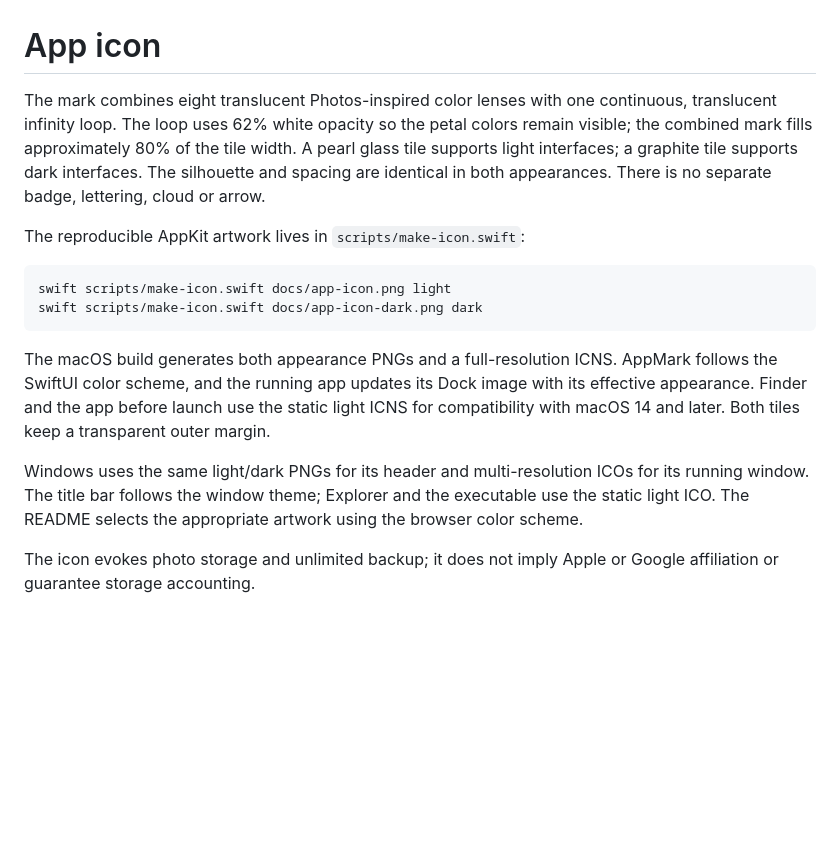
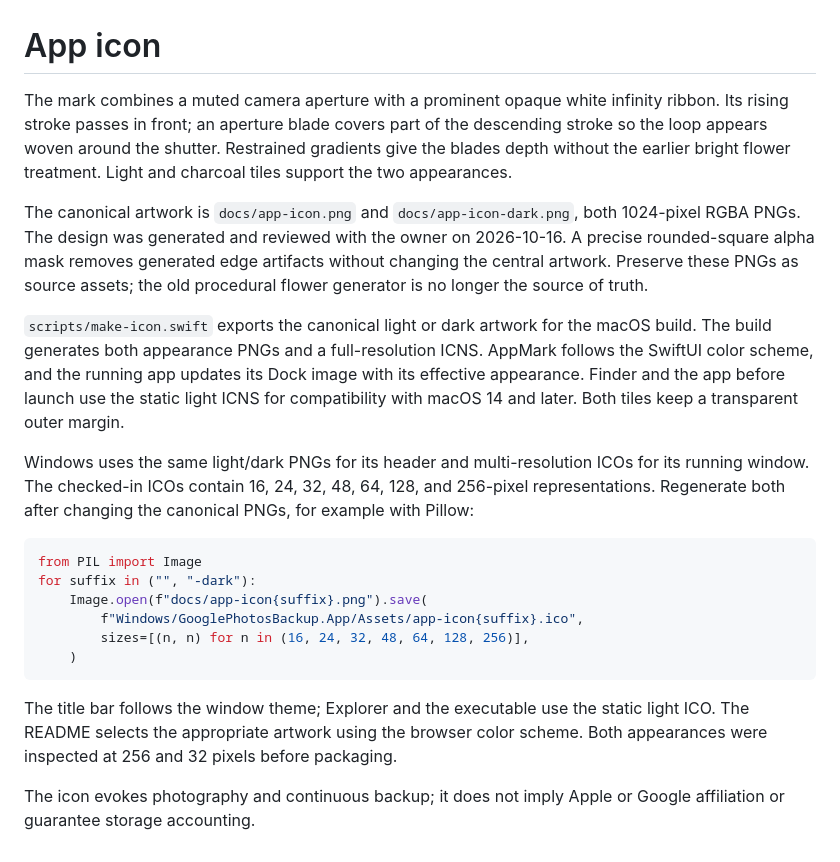
Before and after one commit to ayush5harma/google-photos-backup, a Markdown page: docs/ICON.md, the part around the change. GitHub-like rendering; blank space fills up the shorter version.

Commit message:
design: adopt approved aperture and infinity icon

````diff
--- a/docs/ICON.md
+++ b/docs/ICON.md
@@ -1,16 +1,22 @@
 # App icon
 
-The mark combines eight translucent Photos-inspired color lenses with one continuous, translucent infinity loop. The loop uses 62% white opacity so the petal colors remain visible; the combined mark fills approximately 80% of the tile width. A pearl glass tile supports light interfaces; a graphite tile supports dark interfaces. The silhouette and spacing are identical in both appearances. There is no separate badge, lettering, cloud or arrow.
+The mark combines a muted camera aperture with a prominent opaque white infinity ribbon. Its rising stroke passes in front; an aperture blade covers part of the descending stroke so the loop appears woven around the shutter. Restrained gradients give the blades depth without the earlier bright flower treatment. Light and charcoal tiles support the two appearances.
 
-The reproducible AppKit artwork lives in `scripts/make-icon.swift`:
+The canonical artwork is `docs/app-icon.png` and `docs/app-icon-dark.png`, both 1024-pixel RGBA PNGs. The design was generated and reviewed with the owner on 2026-10-16. A precise rounded-square alpha mask removes generated edge artifacts without changing the central artwork. Preserve these PNGs as source assets; the old procedural flower generator is no longer the source of truth.
 
-```sh
-swift scripts/make-icon.swift docs/app-icon.png light
-swift scripts/make-icon.swift docs/app-icon-dark.png dark
+`scripts/make-icon.swift` exports the canonical light or dark artwork for the macOS build. The build generates both appearance PNGs and a full-resolution ICNS. AppMark follows the SwiftUI color scheme, and the running app updates its Dock image with its effective appearance. Finder and the app before launch use the static light ICNS for compatibility with macOS 14 and later. Both tiles keep a transparent outer margin.
+
+Windows uses the same light/dark PNGs for its header and multi-resolution ICOs for its running window. The checked-in ICOs contain 16, 24, 32, 48, 64, 128, and 256-pixel representations. Regenerate both after changing the canonical PNGs, for example with Pillow:
+
+```python
+from PIL import Image
+for suffix in ("", "-dark"):
+    Image.open(f"docs/app-icon{suffix}.png").save(
+        f"Windows/GooglePhotosBackup.App/Assets/app-icon{suffix}.ico",
+        sizes=[(n, n) for n in (16, 24, 32, 48, 64, 128, 256)],
+    )
 ```
 
-The macOS build generates both appearance PNGs and a full-resolution ICNS. AppMark follows the SwiftUI color scheme, and the running app updates its Dock image with its effective appearance. Finder and the app before launch use the static light ICNS for compatibility with macOS 14 and later. Both tiles keep a transparent outer margin.
+The title bar follows the window theme; Explorer and the executable use the static light ICO. The README selects the appropriate artwork using the browser color scheme. Both appearances were inspected at 256 and 32 pixels before packaging.
 
-Windows uses the same light/dark PNGs for its header and multi-resolution ICOs for its running window. The title bar follows the window theme; Explorer and the executable use the static light ICO. The README selects the appropriate artwork using the browser color scheme.
-
-The icon evokes photo storage and unlimited backup; it does not imply Apple or Google affiliation or guarantee storage accounting.
+The icon evokes photography and continuous backup; it does not imply Apple or Google affiliation or guarantee storage accounting.
````
Also changed, not shown: README.md (+1 -1 lines), docs/SCREENSHOTS.md (+1 -1 lines), docs/app-icon-dark.png, docs/app-icon.png, 4 other files.
